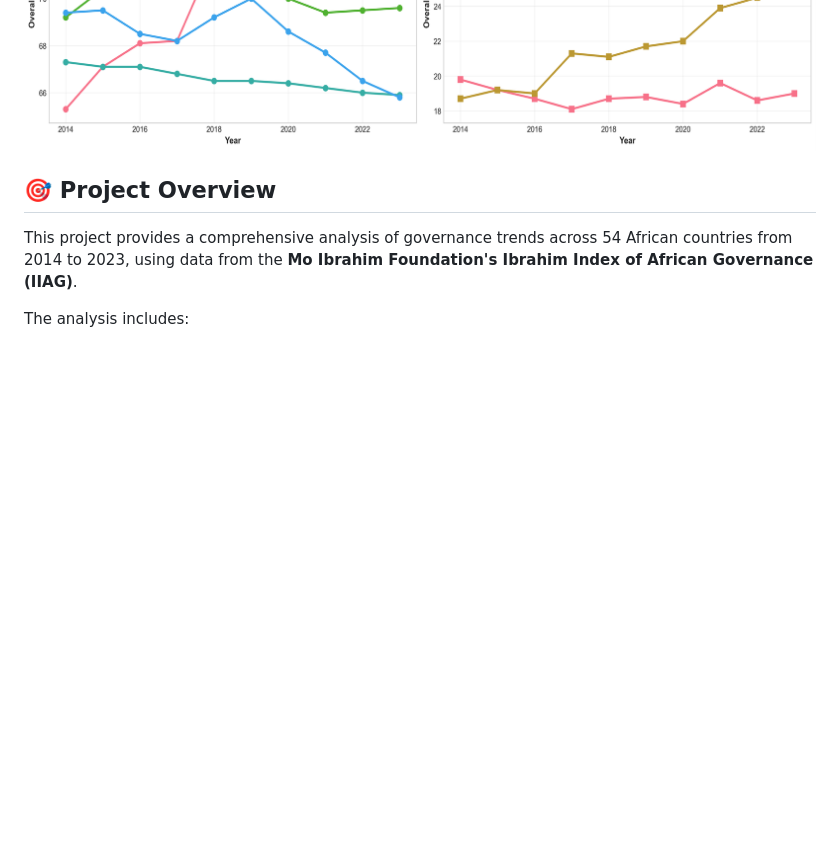
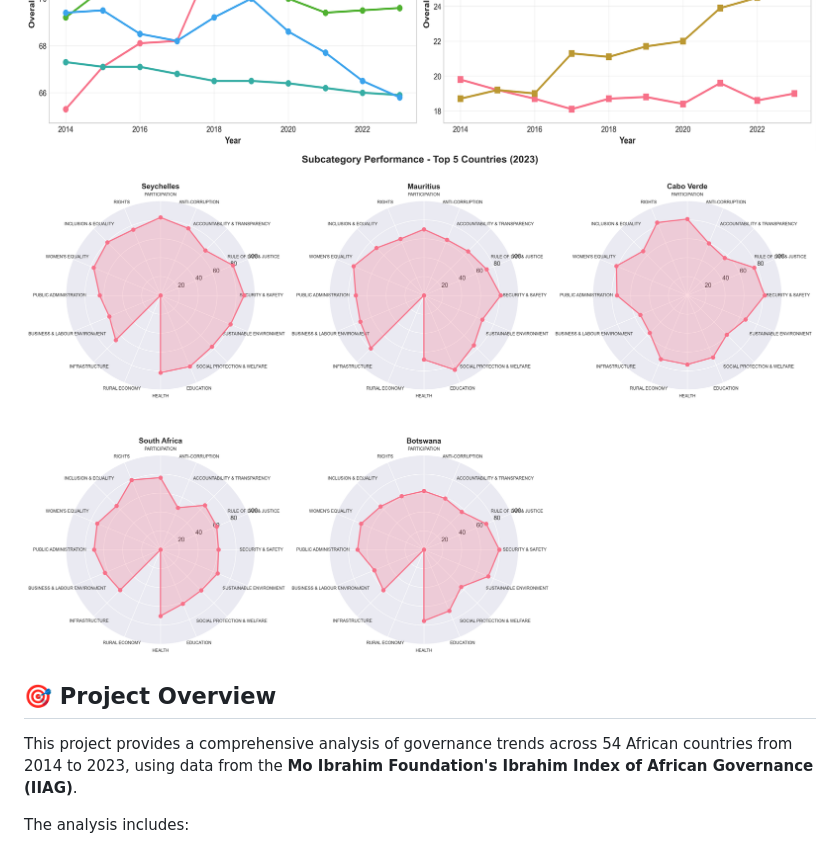
Before and after one commit to CyprianFusi/Mo-Ibrahim-Index-African-Governance, a Markdown page: README.md, the part around the change. Rendered like a GitHub page; blank space fills up the shorter version.

```diff
--- a/README.md
+++ b/README.md
@@ -11,6 +11,7 @@ See interactive [dashboard](https://htmlpreview.github.io/?https://github.com/Cy
 
 ![GOV Demo](assets/ui_1.png)
 ![GOV Demo](assets/ui_2.png)
+![GOV Demo](assets/ui_3.png)
 
 ## 🎯 Project Overview
 
```
